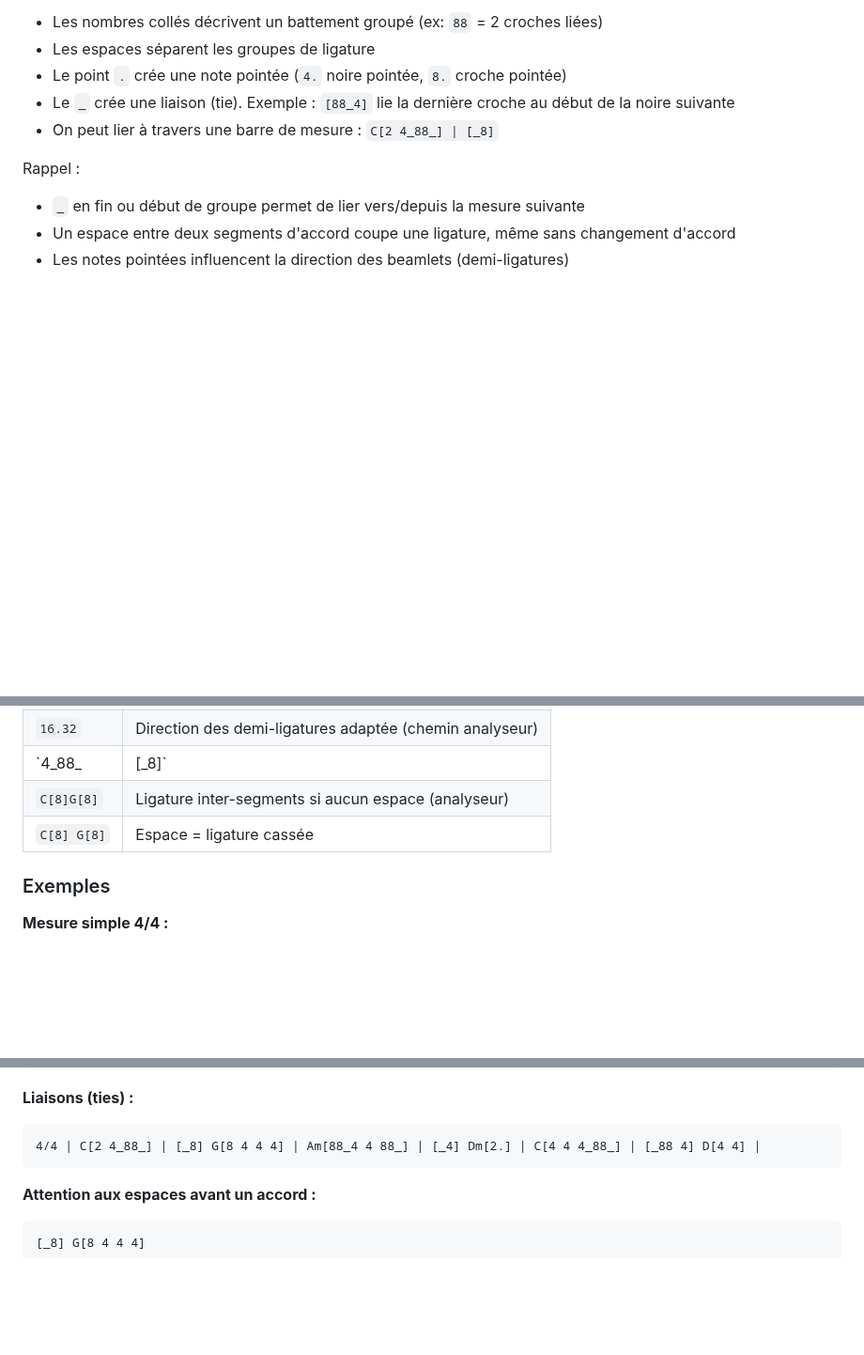
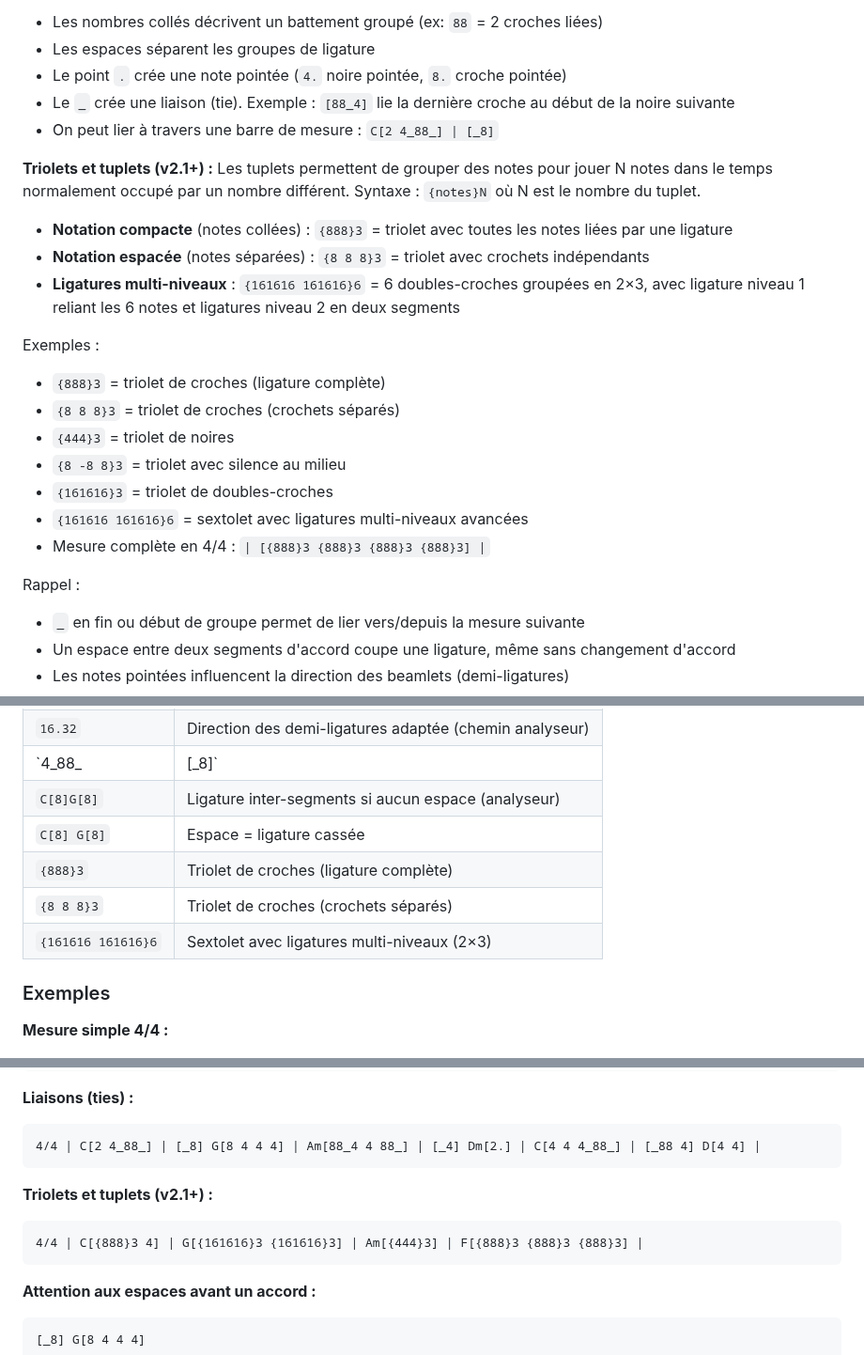
Before and after one commit to MathieuCGit/ChordGrid_for_Obsidian, a Markdown page: README.fr.md, 3 parts joined by grey strips. Shown at 94% size. GitHub-like rendering; blank space fills up the shorter version.

````diff
--- a/README.fr.md
+++ b/README.fr.md
@@ -72,6 +72,22 @@ Exemple : `C[4 -4 88_4]` = noire, soupir de noire, deux croches avec la dernièr
 - Le `_` crée une liaison (tie). Exemple : `[88_4]` lie la dernière croche au début de la noire suivante
 - On peut lier à travers une barre de mesure : `C[2 4_88_] | [_8]`
 
+**Triolets et tuplets (v2.1+) :**
+Les tuplets permettent de grouper des notes pour jouer N notes dans le temps normalement occupé par un nombre différent. Syntaxe : `{notes}N` où N est le nombre du tuplet.
+
+- **Notation compacte** (notes collées) : `{888}3` = triolet avec toutes les notes liées par une ligature
+- **Notation espacée** (notes séparées) : `{8 8 8}3` = triolet avec crochets indépendants
+- **Ligatures multi-niveaux** : `{161616 161616}6` = 6 doubles-croches groupées en 2×3, avec ligature niveau 1 reliant les 6 notes et ligatures niveau 2 en deux segments
+
+Exemples :
+- `{888}3` = triolet de croches (ligature complète)
+- `{8 8 8}3` = triolet de croches (crochets séparés)
+- `{444}3` = triolet de noires
+- `{8 -8 8}3` = triolet avec silence au milieu
+- `{161616}3` = triolet de doubles-croches
+- `{161616 161616}6` = sextolet avec ligatures multi-niveaux avancées
+- Mesure complète en 4/4 : `| [{888}3 {888}3 {888}3 {888}3] |`
+
 Rappel :
 - `_` en fin ou début de groupe permet de lier vers/depuis la mesure suivante
 - Un espace entre deux segments d'accord coupe une ligature, même sans changement d'accord
@@ -98,6 +114,9 @@ Rappel :
 | `4_88_ | [_8]` | Liaison à travers la barre de mesure |
 | `C[8]G[8]` | Ligature inter-segments si aucun espace (analyseur) |
 | `C[8] G[8]` | Espace = ligature cassée |
+| `{888}3` | Triolet de croches (ligature complète) |
+| `{8 8 8}3` | Triolet de croches (crochets séparés) |
+| `{161616 161616}6` | Sextolet avec ligatures multi-niveaux (2×3) |
 
 ### Exemples
 
@@ -135,6 +154,11 @@ Rappel :
 **Liaisons (ties) :**
 ```chordgrid
 4/4 | C[2 4_88_] | [_8] G[8 4 4 4] | Am[88_4 4 88_] | [_4] Dm[2.] | C[4 4 4_88_] | [_88 4] D[4 4] |
+```
+
+**Triolets et tuplets (v2.1+) :**
+```chordgrid
+4/4 | C[{888}3 4] | G[{161616}3 {161616}3] | Am[{444}3] | F[{888}3 {888}3 {888}3] |
 ```
 
 **Attention aux espaces avant un accord :**
````
Also changed, not shown: README.md (+25 -1 lines).
